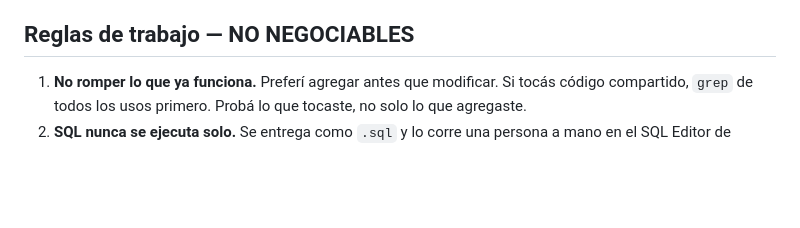
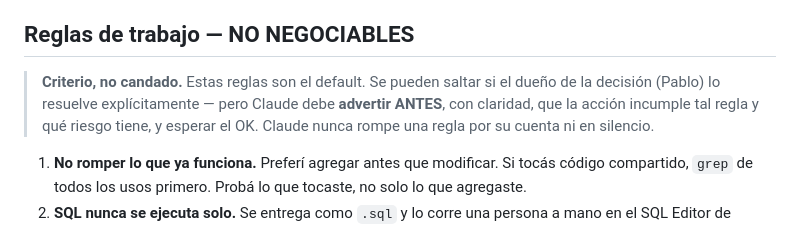
Before and after one commit to 4housing-apps/4housing-eerr, a Markdown page: CLAUDE.md, the part around the change. GitHub-like rendering; blank space fills up the shorter version.

Commit message:
CLAUDE.md: aclarar que las reglas son criterio (override con aviso previo + OK)
Co-Authored-By: Claude Opus 4.8 <noreply@anthropic.com>

```diff
--- a/CLAUDE.md
+++ b/CLAUDE.md
@@ -28,6 +28,11 @@ proyectos, con datos de Tango). Parte del portal unificado 4housing.
 
 ## Reglas de trabajo — NO NEGOCIABLES
 
+> **Criterio, no candado.** Estas reglas son el default. Se pueden saltar si el dueño
+> de la decisión (Pablo) lo resuelve explícitamente — pero Claude debe **advertir ANTES**,
+> con claridad, que la acción incumple tal regla y qué riesgo tiene, y esperar el OK.
+> Claude nunca rompe una regla por su cuenta ni en silencio.
+
 1. **No romper lo que ya funciona.** Preferí agregar antes que modificar. Si tocás
    código compartido, `grep` de todos los usos primero. Probá lo que tocaste, no solo
    lo que agregaste.
```
